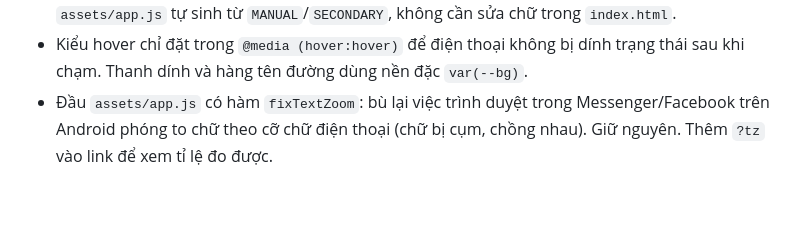
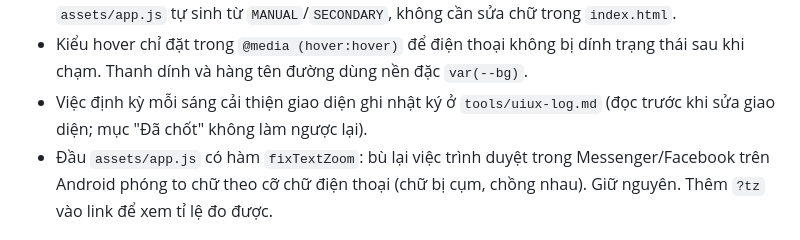
Before and after one commit to chaubao13092007-design/B-ng-Tier-Li-n-Qu-n, a Markdown page: CLAUDE.md, the part around the change. GitHub-like rendering; blank space fills up the shorter version.

Commit message:
Thêm nhật ký cải thiện giao diện cho việc định kỳ mỗi sáng
Co-Authored-By: Claude Opus 5.5 <noreply@anthropic.com>
Claude-Session: https://claude.ai/code/session_013bBAYKNN1nphQYL1CVbiCx

```diff
--- a/CLAUDE.md
+++ b/CLAUDE.md
@@ -30,6 +30,7 @@ Chủ repo giao tiếp bằng tiếng Việt, muốn sửa thẳng vào file và
   `tools/builds/raw.txt` là build cũ của ROV META (server Thái), không còn hiện trên web.
 - Danh sách "Chỉnh tay của người biên tập" và "Đường phụ" trong mục Cách xếp và nguồn được `assets/app.js` tự sinh từ `MANUAL`/`SECONDARY`, không cần sửa chữ trong `index.html`.
 - Kiểu hover chỉ đặt trong `@media (hover:hover)` để điện thoại không bị dính trạng thái sau khi chạm. Thanh dính và hàng tên đường dùng nền đặc `var(--bg)`.
+- Việc định kỳ mỗi sáng cải thiện giao diện ghi nhật ký ở `tools/uiux-log.md` (đọc trước khi sửa giao diện; mục "Đã chốt" không làm ngược lại).
 - Đầu `assets/app.js` có hàm `fixTextZoom`: bù lại việc trình duyệt trong Messenger/Facebook trên Android phóng to chữ theo cỡ chữ điện thoại (chữ bị cụm, chồng nhau). Giữ nguyên. Thêm `?tz` vào link để xem tỉ lệ đo được.
 
 ## Dữ liệu trong `assets/data.js`
```
Also changed, not shown: tools/uiux-log.md (added, +24 -0 lines).
